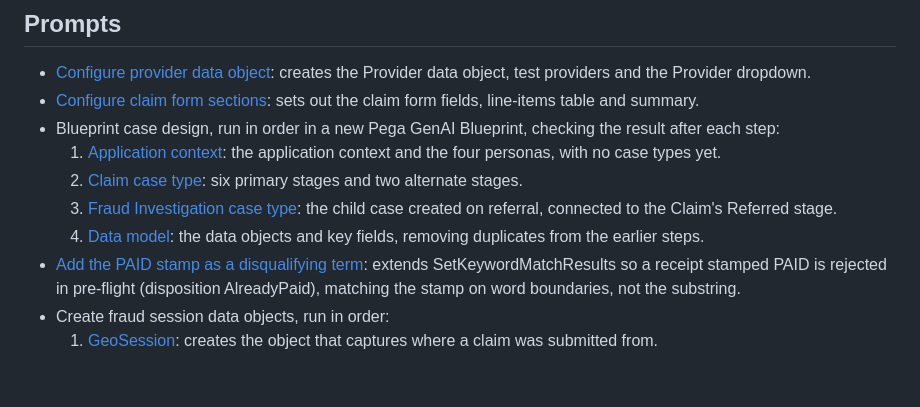
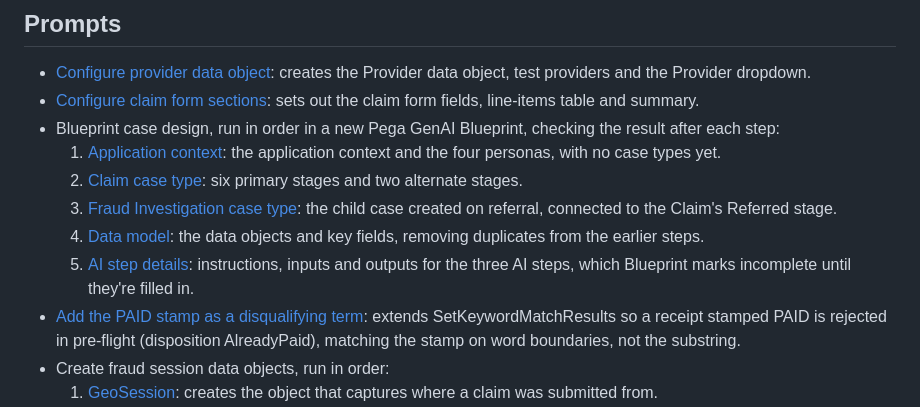
Before and after one commit to grahamcrooks/FraudPOC, a Markdown page: README.md, the part around the change. Drawn GitHub-style; blank space fills up the shorter version.

Commit message:
Instructions, inputs and outputs for the Claim's three AI steps
Co-Authored-By: Claude Opus 5.5 <noreply@anthropic.com>
Claude-Session: https://claude.ai/code/session_01Qzxastu1CPskVUU3NKjnwz

```diff
--- a/README.md
+++ b/README.md
@@ -22,6 +22,7 @@ The original Word files are in [`demo-guides/_source/`](demo-guides/_source/).
   2. [Claim case type](prompts/blueprint-case-design/02-claim-case-type.md): six primary stages and two alternate stages.
   3. [Fraud Investigation case type](prompts/blueprint-case-design/03-fraud-investigation-case-type.md): the child case created on referral, connected to the Claim's Referred stage.
   4. [Data model](prompts/blueprint-case-design/04-data-model.md): the data objects and key fields, removing duplicates from the earlier steps.
+  5. [AI step details](prompts/blueprint-case-design/05-ai-step-details.md): instructions, inputs and outputs for the three AI steps, which Blueprint marks incomplete until they're filled in.
 - [Add the PAID stamp as a disqualifying term](prompts/add-already-paid-disqualifying-term.md): extends SetKeywordMatchResults so a receipt stamped PAID is rejected in pre-flight (disposition AlreadyPaid), matching the stamp on word boundaries, not the substring.
 - Create fraud session data objects, run in order:
   1. [GeoSession](prompts/create-fraud-session-data-objects/01-geo-session.md): creates the object that captures where a claim was submitted from.
```
Also changed, not shown: prompts/blueprint-case-design/05-ai-step-details.md (added, +39 -0 lines).
